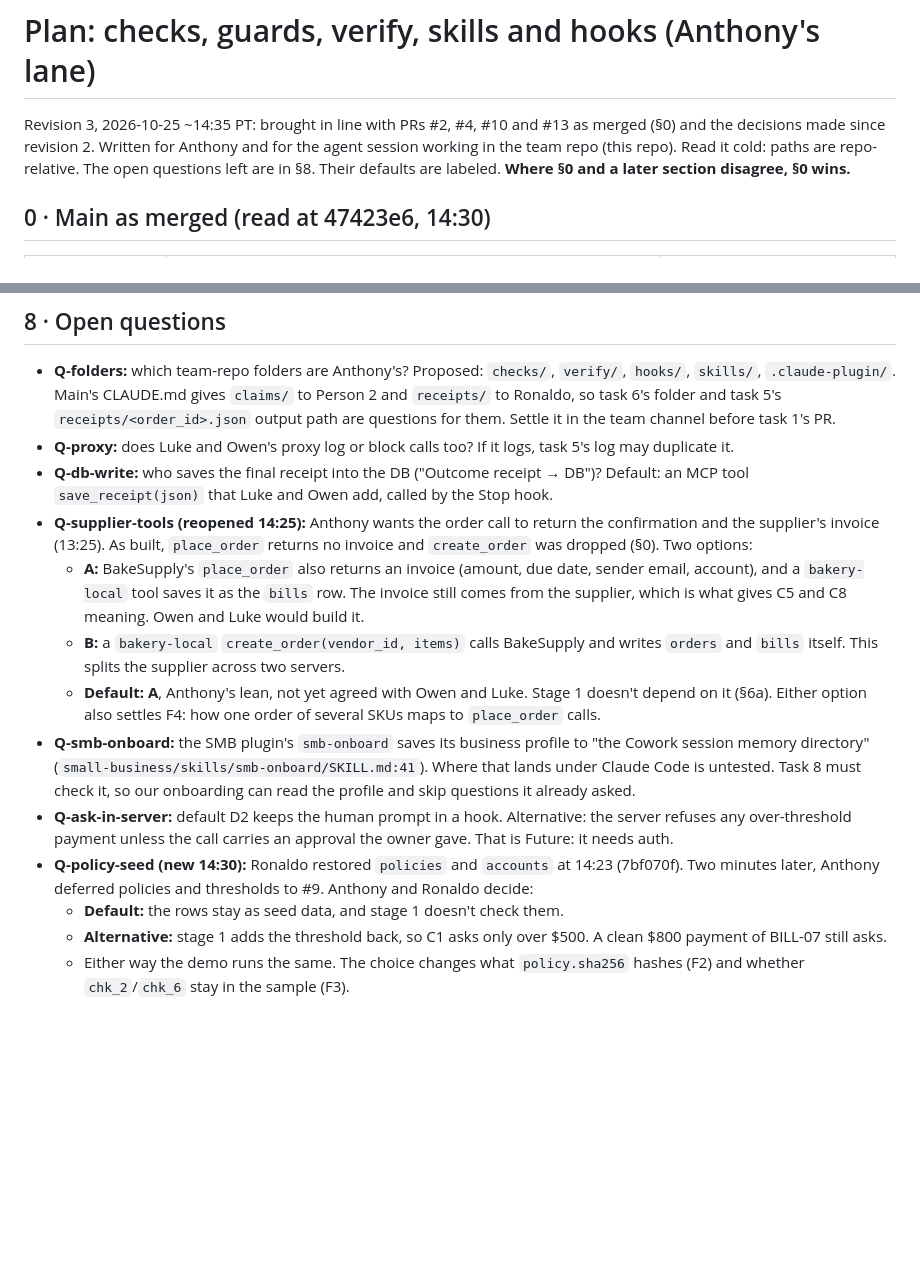
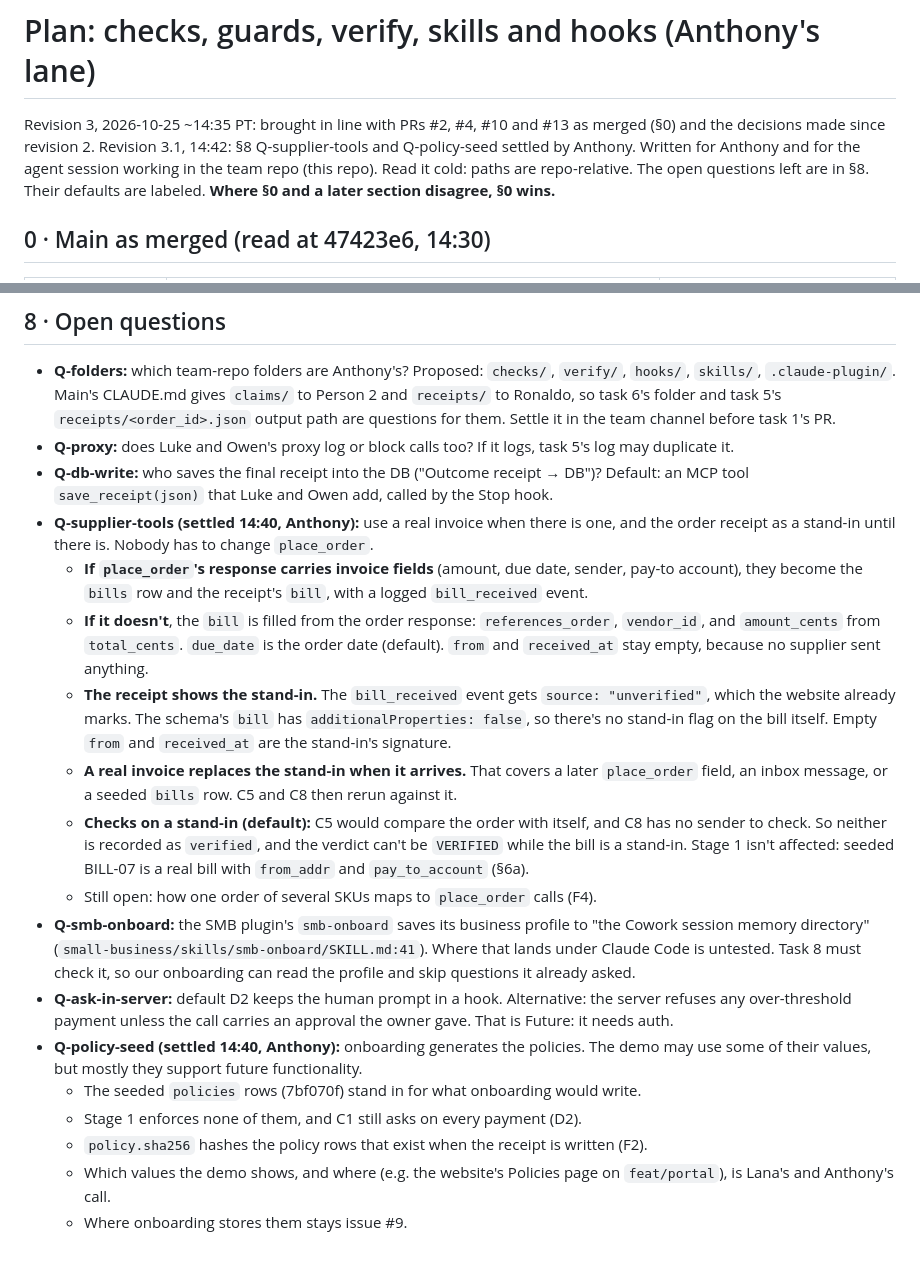
Before and after one commit to ronaldon2023/ledgers-receipts, a Markdown page: docs/order-lifecycle-plan.md, 2 parts joined by grey strips. Rendered like a GitHub page; blank space fills up the shorter version.

Commit message:
Settle the stand-in invoice and onboarding policies in the plan
Anthony, 14:40: use a real invoice when place_order returns one, else fill
the bill from the order until a real invoice arrives; onboarding generates
the policies, which mostly support future work.

Claude-Session: https://claude.ai/code/session_01WCETc1XXR8y7xEtyt4wzbA

```diff
--- a/docs/order-lifecycle-plan.md
+++ b/docs/order-lifecycle-plan.md
@@ -1,7 +1,7 @@
 # Plan: checks, guards, verify, skills and hooks (Anthony's lane)
 
 Revision 3, 2026-10-25 ~14:35 PT: brought in line with PRs #2, #4, #10 and #13 as merged (§0) and the decisions made
-since revision 2. Written for Anthony and for the agent session working in the team repo (this repo). Read it cold:
+since revision 2. Revision 3.1, 14:42: §8 Q-supplier-tools and Q-policy-seed settled by Anthony. Written for Anthony and for the agent session working in the team repo (this repo). Read it cold:
 paths are repo-relative. The open questions left are in §8. Their defaults are labeled. **Where §0 and a later
 section disagree, §0 wins.**
 
@@ -312,24 +312,32 @@ spoofed sender (C8 blocks). For this slice the receipt fills `order`, `bill`, `p
 - **Q-proxy:** does Luke and Owen's proxy log or block calls too? If it logs, task 5's log may duplicate it.
 - **Q-db-write:** who saves the final receipt into the DB ("Outcome receipt → DB")? Default: an MCP tool
   `save_receipt(json)` that Luke and Owen add, called by the Stop hook.
-- **Q-supplier-tools (reopened 14:25):** Anthony wants the order call to return the confirmation and the supplier's
-  invoice (13:25). As built, `place_order` returns no invoice and `create_order` was dropped (§0). Two options:
-  - **A:** BakeSupply's `place_order` also returns an invoice (amount, due date, sender email, account), and a
-    `bakery-local` tool saves it as the `bills` row. The invoice still comes from the supplier, which is what gives
-    C5 and C8 meaning. Owen and Luke would build it.
-  - **B:** a `bakery-local` `create_order(vendor_id, items)` calls BakeSupply and writes `orders` and `bills` itself.
-    This splits the supplier across two servers.
-  - **Default: A**, Anthony's lean, not yet agreed with Owen and Luke. Stage 1 doesn't depend on it (§6a). Either
-    option also settles F4: how one order of several SKUs maps to `place_order` calls.
+- **Q-supplier-tools (settled 14:40, Anthony):** use a real invoice when there is one, and the order receipt as a
+  stand-in until there is. Nobody has to change `place_order`.
+  - **If `place_order`'s response carries invoice fields** (amount, due date, sender, pay-to account), they become the
+    `bills` row and the receipt's `bill`, with a logged `bill_received` event.
+  - **If it doesn't**, the `bill` is filled from the order response: `references_order`, `vendor_id`, and
+    `amount_cents` from `total_cents`. `due_date` is the order date (default). `from` and `received_at` stay empty,
+    because no supplier sent anything.
+  - **The receipt shows the stand-in.** The `bill_received` event gets `source: "unverified"`, which the website
+    already marks. The schema's `bill` has `additionalProperties: false`, so there's no stand-in flag on the bill
+    itself. Empty `from` and `received_at` are the stand-in's signature.
+  - **A real invoice replaces the stand-in when it arrives.** That covers a later `place_order` field, an inbox
+    message, or a seeded `bills` row. C5 and C8 then rerun against it.
+  - **Checks on a stand-in (default):** C5 would compare the order with itself, and C8 has no sender to check. So
+    neither is recorded as `verified`, and the verdict can't be `VERIFIED` while the bill is a stand-in. Stage 1
+    isn't affected: seeded BILL-07 is a real bill with `from_addr` and `pay_to_account` (§6a).
+  - Still open: how one order of several SKUs maps to `place_order` calls (F4).
 - **Q-smb-onboard:** the SMB plugin's `smb-onboard` saves its business profile to "the Cowork session memory
   directory" (`small-business/skills/smb-onboard/SKILL.md:41`). Where that lands under Claude Code is untested.
   Task 8 must check it, so our onboarding can read the profile and skip questions it already asked.
 - **Q-ask-in-server:** default D2 keeps the human prompt in a hook. Alternative: the server refuses any
   over-threshold payment unless the call carries an approval the owner gave. That is Future: it needs auth.
-- **Q-policy-seed (new 14:30):** Ronaldo restored `policies` and `accounts` at 14:23 (7bf070f). Two minutes later,
-  Anthony deferred policies and thresholds to #9. Anthony and Ronaldo decide:
-  - **Default:** the rows stay as seed data, and stage 1 doesn't check them.
-  - **Alternative:** stage 1 adds the threshold back, so C1 asks only over $500. A clean $800 payment of BILL-07
-    still asks.
-  - Either way the demo runs the same. The choice changes what `policy.sha256` hashes (F2) and whether
-    `chk_2`/`chk_6` stay in the sample (F3).
+- **Q-policy-seed (settled 14:40, Anthony):** onboarding generates the policies. The demo may use some of their
+  values, but mostly they support future functionality.
+  - The seeded `policies` rows (7bf070f) stand in for what onboarding would write.
+  - Stage 1 enforces none of them, and C1 still asks on every payment (D2).
+  - `policy.sha256` hashes the policy rows that exist when the receipt is written (F2).
+  - Which values the demo shows, and where (e.g. the website's Policies page on `feat/portal`), is Lana's and
+    Anthony's call.
+  - Where onboarding stores them stays issue #9.
```
